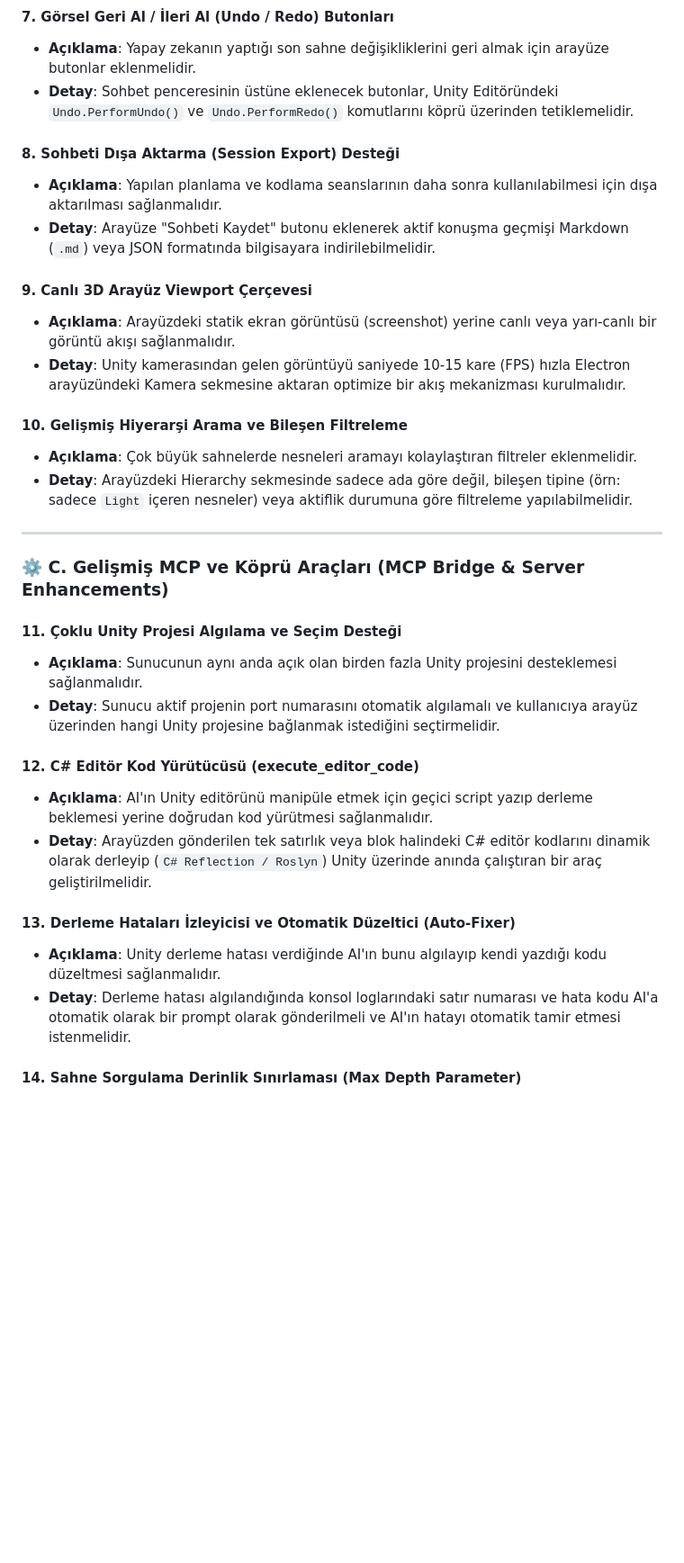
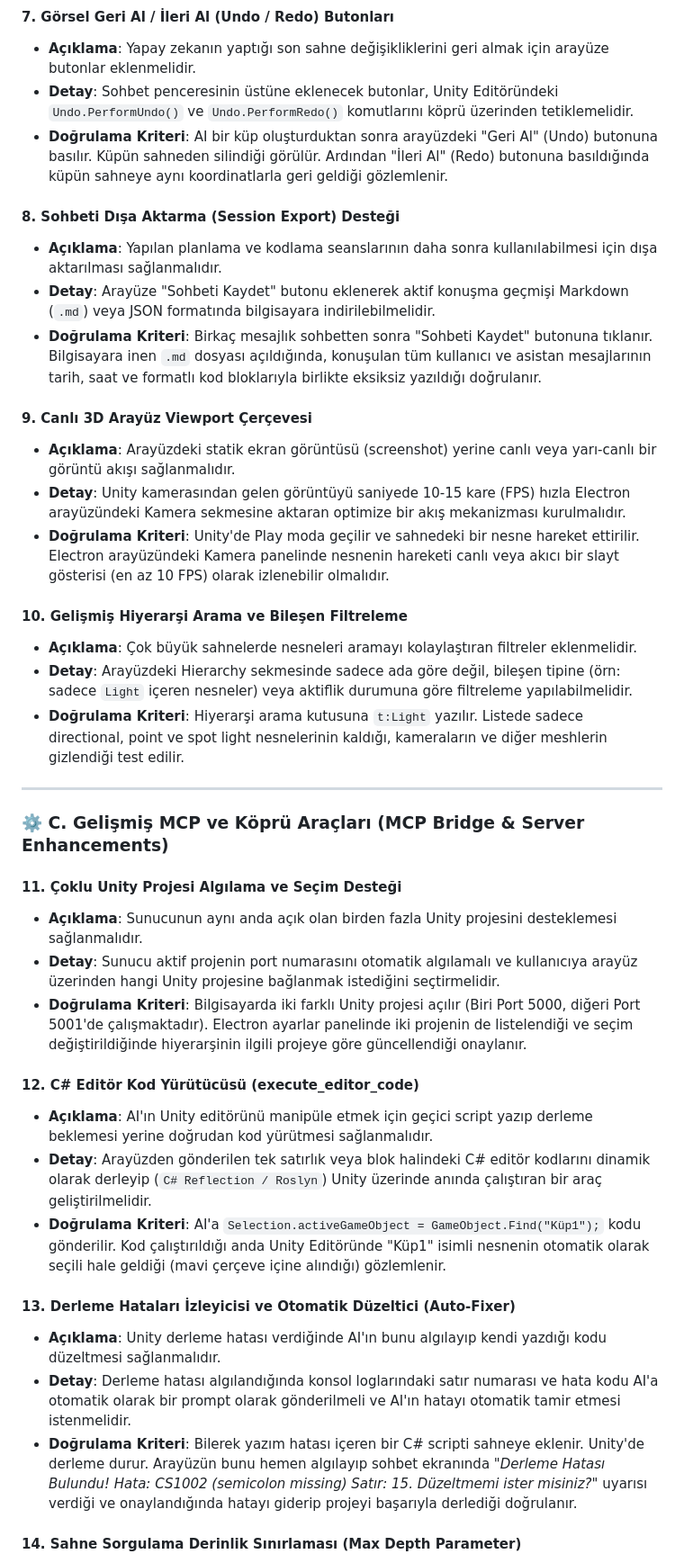
Before and after one commit to Abdullah6262637/unity-mcp-bridge, a Markdown page: gorev.md, the part around one of its changes. Shown at 90% size. Drawn GitHub-style; blank space fills up the shorter version.

```diff
--- a/gorev.md
+++ b/gorev.md
@@ -37,18 +43,22 @@ Bu dosya, sistemi daha derin, kaliteli ve profesyonel hale getirmek için planla
 #### 7. Görsel Geri Al / İleri Al (Undo / Redo) Butonları
 * **Açıklama**: Yapay zekanın yaptığı son sahne değişikliklerini geri almak için arayüze butonlar eklenmelidir.
 * **Detay**: Sohbet penceresinin üstüne eklenecek butonlar, Unity Editöründeki `Undo.PerformUndo()` ve `Undo.PerformRedo()` komutlarını köprü üzerinden tetiklemelidir.
+* **Doğrulama Kriteri**: AI bir küp oluşturduktan sonra arayüzdeki "Geri Al" (Undo) butonuna basılır. Küpün sahneden silindiği görülür. Ardından "İleri Al" (Redo) butonuna basıldığında küpün sahneye aynı koordinatlarla geri geldiği gözlemlenir.
 
 #### 8. Sohbeti Dışa Aktarma (Session Export) Desteği
 * **Açıklama**: Yapılan planlama ve kodlama seanslarının daha sonra kullanılabilmesi için dışa aktarılması sağlanmalıdır.
 * **Detay**: Arayüze "Sohbeti Kaydet" butonu eklenerek aktif konuşma geçmişi Markdown (`.md`) veya JSON formatında bilgisayara indirilebilmelidir.
+* **Doğrulama Kriteri**: Birkaç mesajlık sohbetten sonra "Sohbeti Kaydet" butonuna tıklanır. Bilgisayara inen `.md` dosyası açıldığında, konuşulan tüm kullanıcı ve asistan mesajlarının tarih, saat ve formatlı kod bloklarıyla birlikte eksiksiz yazıldığı doğrulanır.
 
 #### 9. Canlı 3D Arayüz Viewport Çerçevesi
 * **Açıklama**: Arayüzdeki statik ekran görüntüsü (screenshot) yerine canlı veya yarı-canlı bir görüntü akışı sağlanmalıdır.
 * **Detay**: Unity kamerasından gelen görüntüyü saniyede 10-15 kare (FPS) hızla Electron arayüzündeki Kamera sekmesine aktaran optimize bir akış mekanizması kurulmalıdır.
+* **Doğrulama Kriteri**: Unity'de Play moda geçilir ve sahnedeki bir nesne hareket ettirilir. Electron arayüzündeki Kamera panelinde nesnenin hareketi canlı veya akıcı bir slayt gösterisi (en az 10 FPS) olarak izlenebilir olmalıdır.
 
 #### 10. Gelişmiş Hiyerarşi Arama ve Bileşen Filtreleme
 * **Açıklama**: Çok büyük sahnelerde nesneleri aramayı kolaylaştıran filtreler eklenmelidir.
 * **Detay**: Arayüzdeki Hierarchy sekmesinde sadece ada göre değil, bileşen tipine (örn: sadece `Light` içeren nesneler) veya aktiflik durumuna göre filtreleme yapılabilmelidir.
+* **Doğrulama Kriteri**: Hiyerarşi arama kutusuna `t:Light` yazılır. Listede sadece directional, point ve spot light nesnelerinin kaldığı, kameraların ve diğer meshlerin gizlendiği test edilir.
 
 ---
 
@@ -57,14 +67,17 @@ Bu dosya, sistemi daha derin, kaliteli ve profesyonel hale getirmek için planla
 #### 11. Çoklu Unity Projesi Algılama ve Seçim Desteği
 * **Açıklama**: Sunucunun aynı anda açık olan birden fazla Unity projesini desteklemesi sağlanmalıdır.
 * **Detay**: Sunucu aktif projenin port numarasını otomatik algılamalı ve kullanıcıya arayüz üzerinden hangi Unity projesine bağlanmak istediğini seçtirmelidir.
+* **Doğrulama Kriteri**: Bilgisayarda iki farklı Unity projesi açılır (Biri Port 5000, diğeri Port 5001'de çalışmaktadır). Electron ayarlar panelinde iki projenin de listelendiği ve seçim değiştirildiğinde hiyerarşinin ilgili projeye göre güncellendiği onaylanır.
 
 #### 12. C# Editör Kod Yürütücüsü (execute_editor_code)
 * **Açıklama**: AI'ın Unity editörünü manipüle etmek için geçici script yazıp derleme beklemesi yerine doğrudan kod yürütmesi sağlanmalıdır.
 * **Detay**: Arayüzden gönderilen tek satırlık veya blok halindeki C# editör kodlarını dinamik olarak derleyip (`C# Reflection / Roslyn`) Unity üzerinde anında çalıştıran bir araç geliştirilmelidir.
+* **Doğrulama Kriteri**: AI'a `Selection.activeGameObject = GameObject.Find("Küp1");` kodu gönderilir. Kod çalıştırıldığı anda Unity Editöründe "Küp1" isimli nesnenin otomatik olarak seçili hale geldiği (mavi çerçeve içine alındığı) gözlemlenir.
 
 #### 13. Derleme Hataları İzleyicisi ve Otomatik Düzeltici (Auto-Fixer)
 * **Açıklama**: Unity derleme hatası verdiğinde AI'ın bunu algılayıp kendi yazdığı kodu düzeltmesi sağlanmalıdır.
 * **Detay**: Derleme hatası algılandığında konsol loglarındaki satır numarası ve hata kodu AI'a otomatik olarak bir prompt olarak gönderilmeli ve AI'ın hatayı otomatik tamir etmesi istenmelidir.
+* **Doğrulama Kriteri**: Bilerek yazım hatası içeren bir C# scripti sahneye eklenir. Unity'de derleme durur. Arayüzün bunu hemen algılayıp sohbet ekranında *"Derleme Hatası Bulundu! Hata: CS1002 (semicolon missing) Satır: 15. Düzeltmemi ister misiniz?"* uyarısı verdiği ve onaylandığında hatayı giderip projeyi başarıyla derlediği doğrulanır.
 
 #### 14. Sahne Sorgulama Derinlik Sınırlaması (Max Depth Parameter)
 * **Açıklama**: Çok büyük sahnelerde sahne ağacı verisinin boyutunu düşürmek için sınırlama getirilmelidir.
```
Also changed, not shown: other parts of gorev.md (+13 -2 lines).
